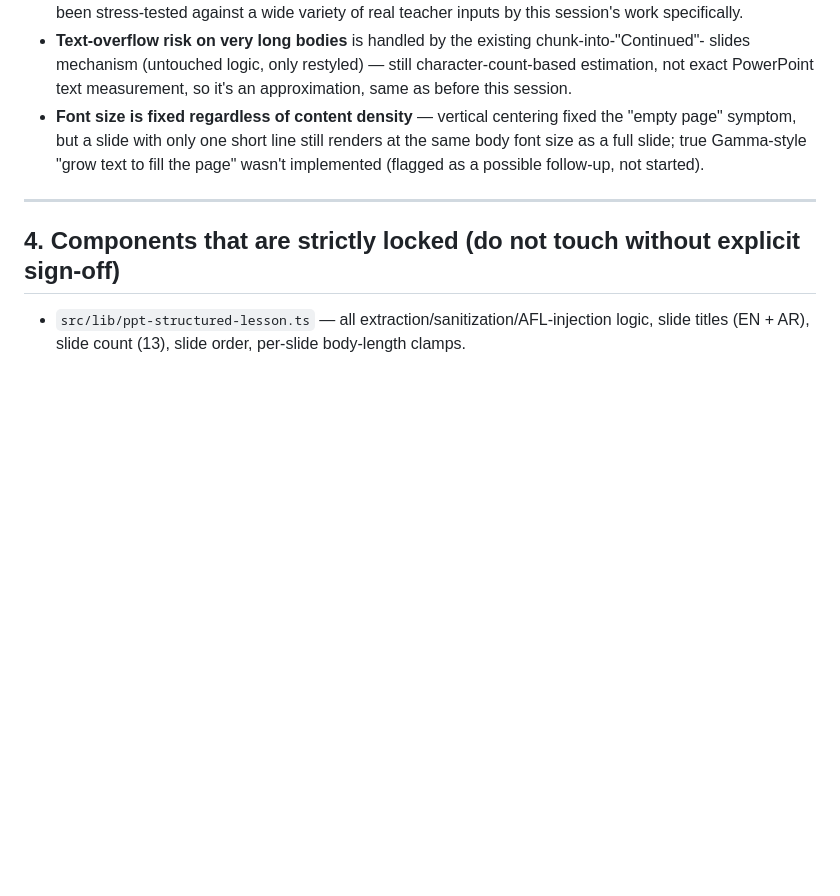
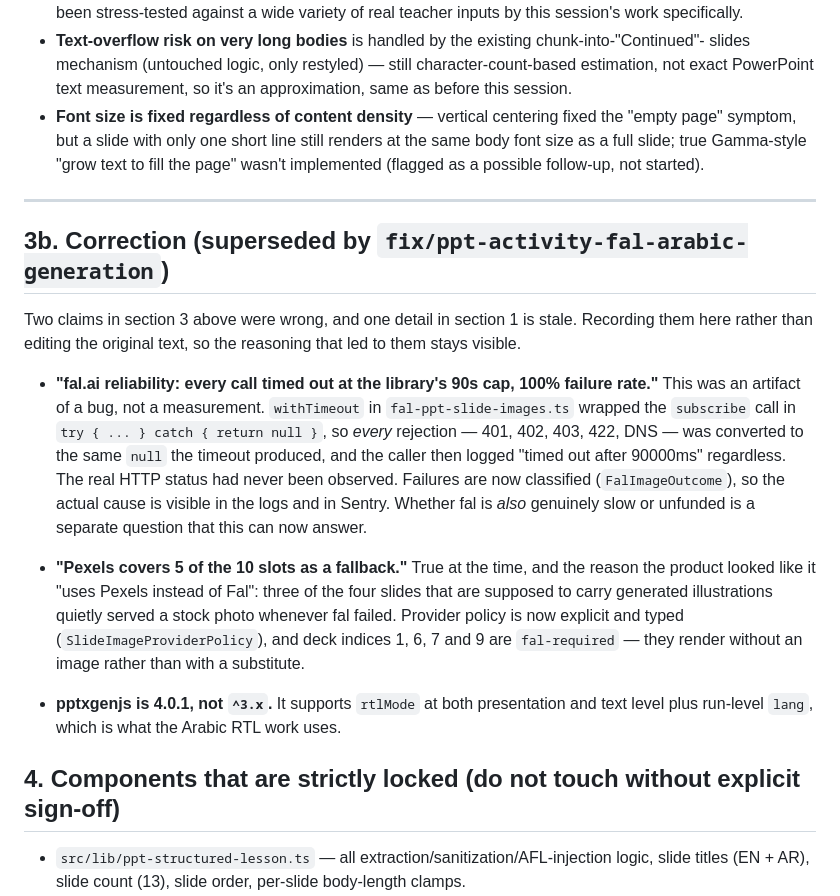
Before and after one commit to yusufbasheer-cpu/teacher-app, a Markdown page: docs/ppt-flow-audit.md, the part around the change. Drawn GitHub-style; blank space fills up the shorter version.

Commit message:
docs: correct the PPT flow audit's fal.ai and pptxgenjs findings
The audit's "every fal.ai call timed out, 100% failure rate across ~20 attempts"
was an artifact of the error-swallowing bug rather than a measurement: every
rejection was converted to the same null a timeout produced and logged as a 90s
timeout, so the real HTTP status had never actually been observed. Recorded as a
correction section rather than an edit to the original text, so the reasoning
that led there stays visible.

Co-Authored-By: Claude Opus 5 <noreply@anthropic.com>

```diff
--- a/docs/ppt-flow-audit.md
+++ b/docs/ppt-flow-audit.md
@@ -163,6 +163,29 @@ Found and **fixed** on `feature/gamma-style-ppt-generation`:
 
 ---
 
+## 3b. Correction (superseded by `fix/ppt-activity-fal-arabic-generation`)
+
+Two claims in section 3 above were wrong, and one detail in section 1 is stale. Recording them
+here rather than editing the original text, so the reasoning that led to them stays visible.
+
+- **"fal.ai reliability: every call timed out at the library's 90s cap, 100% failure rate."**
+  This was an artifact of a bug, not a measurement. `withTimeout` in `fal-ppt-slide-images.ts`
+  wrapped the `subscribe` call in `try { ... } catch { return null }`, so *every* rejection —
+  401, 402, 403, 422, DNS — was converted to the same `null` the timeout produced, and the
+  caller then logged "timed out after 90000ms" regardless. The real HTTP status had never been
+  observed. Failures are now classified (`FalImageOutcome`), so the actual cause is visible in
+  the logs and in Sentry. Whether fal is *also* genuinely slow or unfunded is a separate
+  question that this can now answer.
+
+- **"Pexels covers 5 of the 10 slots as a fallback."** True at the time, and the reason the
+  product looked like it "uses Pexels instead of Fal": three of the four slides that are
+  supposed to carry generated illustrations quietly served a stock photo whenever fal failed.
+  Provider policy is now explicit and typed (`SlideImageProviderPolicy`), and deck indices
+  1, 6, 7 and 9 are `fal-required` — they render without an image rather than with a substitute.
+
+- **pptxgenjs is 4.0.1, not `^3.x`.** It supports `rtlMode` at both presentation and text level
+  plus run-level `lang`, which is what the Arabic RTL work uses.
+
 ## 4. Components that are strictly locked (do not touch without explicit sign-off)
 
 - `src/lib/ppt-structured-lesson.ts` — all extraction/sanitization/AFL-injection logic, slide
```
